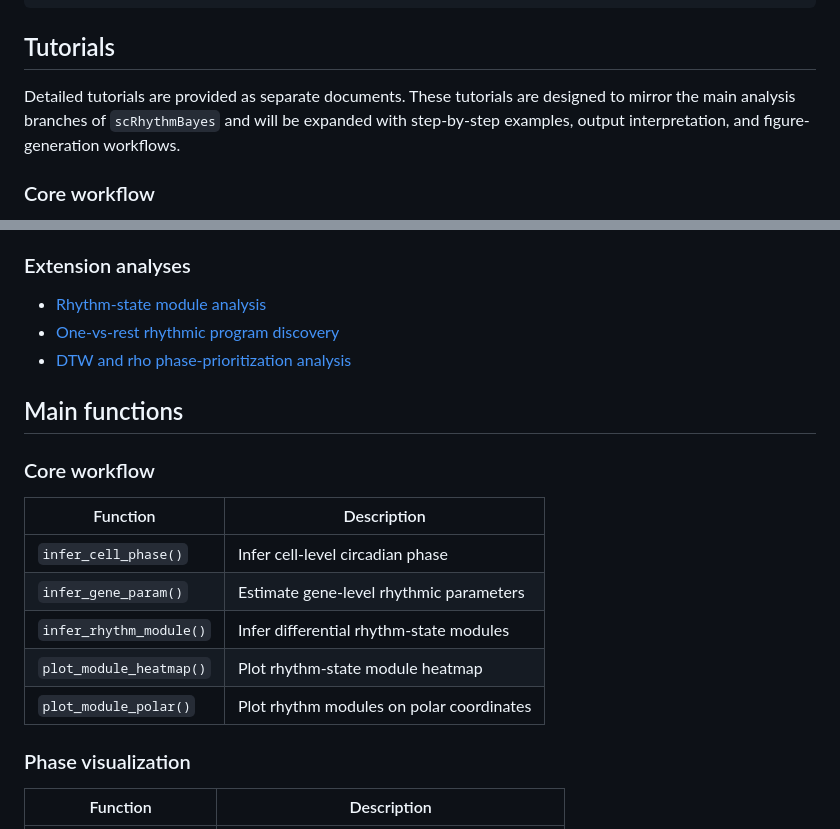
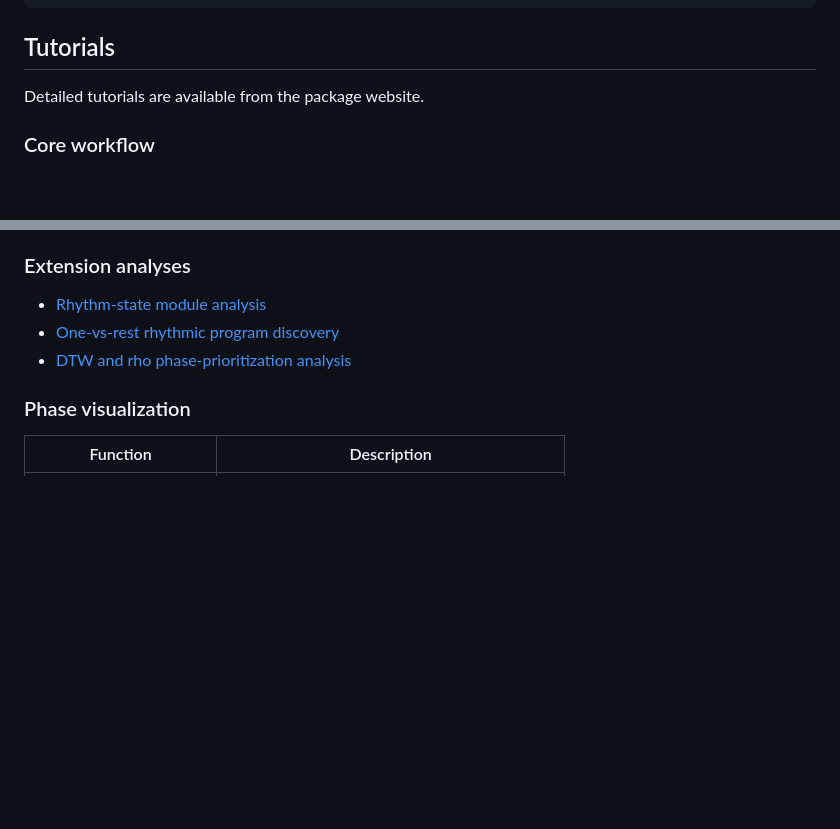
Before and after one commit to Liwei-DynamicsLab/scRhythmBayes, a Markdown page: README.md, 2 parts joined by grey strips. Rendered like a GitHub page; blank space fills up the shorter version.

```diff
--- a/README.md
+++ b/README.md
@@ -513,7 +513,7 @@ p_rho_sample$plot
 
 ## Tutorials
 
-Detailed tutorials are provided as separate documents. These tutorials are designed to mirror the main analysis branches of `scRhythmBayes` and will be expanded with step-by-step examples, output interpretation, and figure-generation workflows.
+Detailed tutorials are available from the package website.
 
 ### Core workflow
 
@@ -521,22 +521,9 @@ Detailed tutorials are provided as separate documents. These tutorials are desig
 
 ### Extension analyses
 
-- [Rhythm-state module analysis](tutorial/module-analysis.md)
-- [One-vs-rest rhythmic program discovery](tutorial/ovr-analysis.md)
-- [DTW and rho phase-prioritization analysis](tutorial/phase-prioritization-dtw-rho.md)
-
-## Main functions
-
-### Core workflow
-
-| Function | Description |
-|---|---|
-| `infer_cell_phase()` | Infer cell-level circadian phase |
-| `infer_gene_param()` | Estimate gene-level rhythmic parameters |
-| `infer_rhythm_module()` | Infer differential rhythm-state modules |
-| `plot_module_heatmap()` | Plot rhythm-state module heatmap |
-| `plot_module_polar()` | Plot rhythm modules on polar coordinates |
-
+- [Rhythm-state module analysis](https://Liwei-DynamicsLab.github.io/scRhythmBayes/articles/module-analysis.html)
+- [One-vs-rest rhythmic program discovery](https://Liwei-DynamicsLab.github.io/scRhythmBayes/articles/ovr-analysis.html)
+- [DTW and rho phase-prioritization analysis](https://Liwei-DynamicsLab.github.io/scRhythmBayes/articles/phase-prioritization-dtw-rho.html)
 ### Phase visualization
 
 | Function | Description |
```
Also changed, not shown: other parts of README.md (+1 -1 lines).
